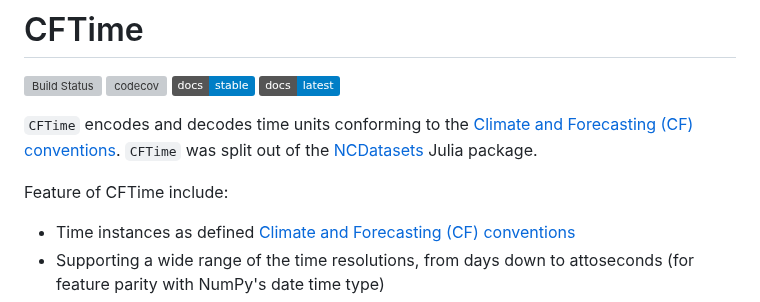
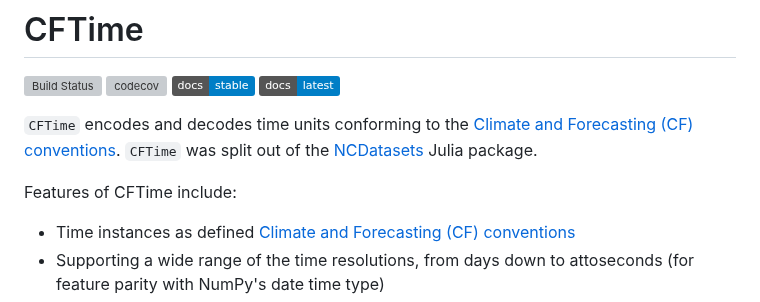
Before and after one commit to JuliaGeo/CFTime.jl, a Markdown page: README.md, the part around the change. Drawn GitHub-style; badges without logos; grey boxes are pictures that could not be loaded.

```diff
--- a/README.md
+++ b/README.md
@@ -9,7 +9,7 @@
 `CFTime` encodes and decodes time units conforming to the [Climate and Forecasting (CF) conventions](https://cfconventions.org/).
 `CFTime` was split out of the [NCDatasets](https://github.com/JuliaGeo/NCDatasets.jl) Julia package.
 
-Feature of CFTime include:
+Features of CFTime include:
 
 * Time instances as defined [Climate and Forecasting (CF) conventions](https://cfconventions.org/)
 * Supporting a wide range of the time resolutions, from days down to attoseconds (for feature parity with NumPy's date time type)
```
